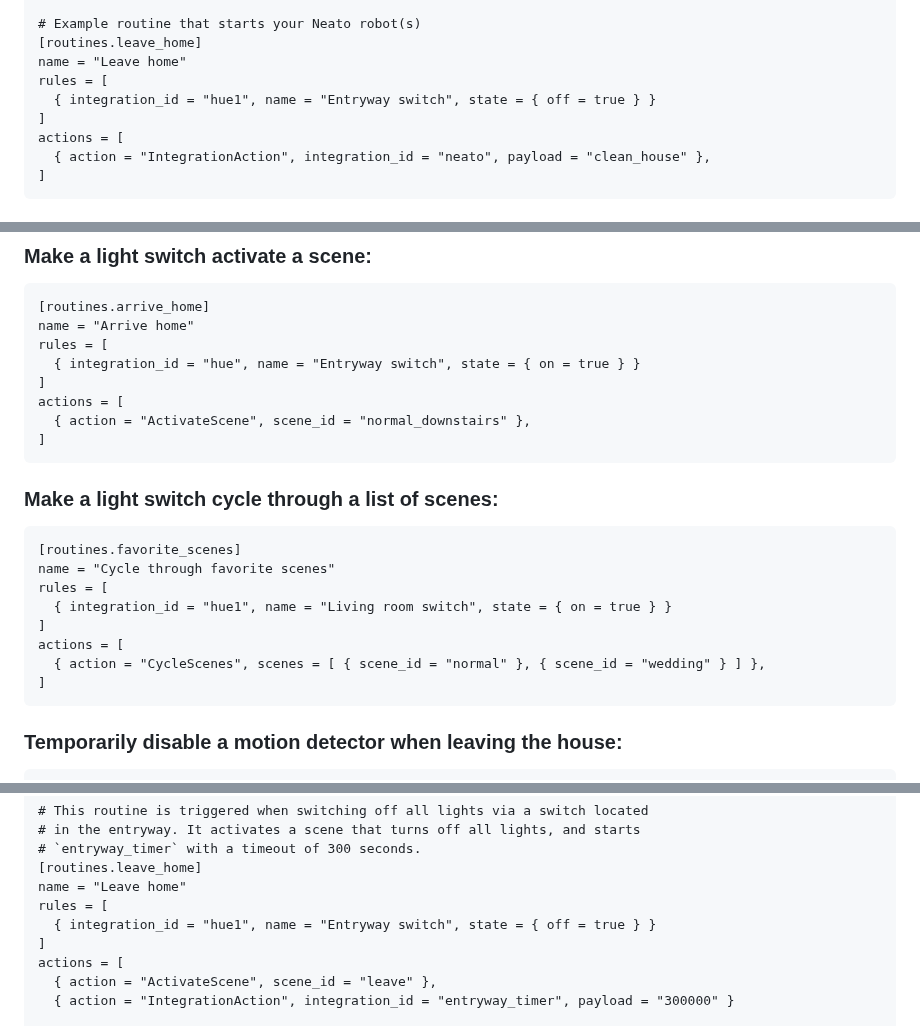
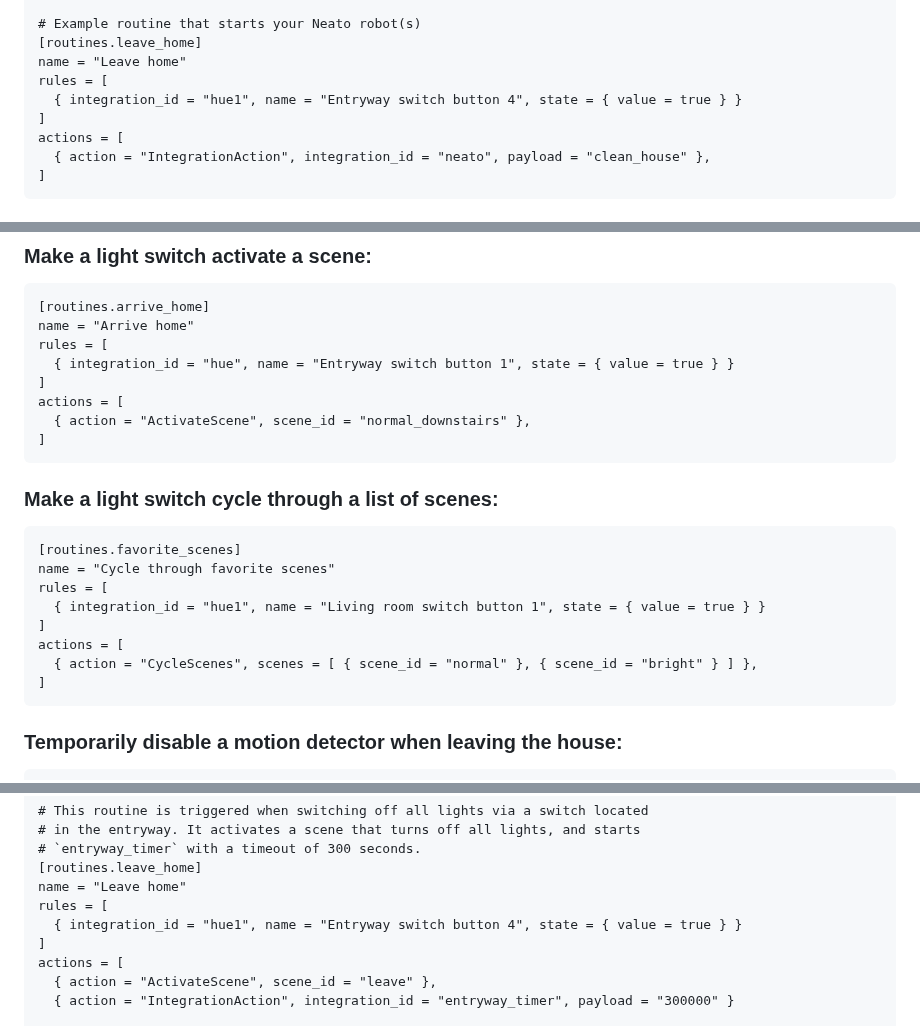
Before and after one commit to FruitieX/homectl-server, a Markdown page: README.md, 3 parts joined by grey strips. GitHub-like rendering.

Commit message:
docs: fix dimmer switch routine examples

````diff
--- a/README.md
+++ b/README.md
@@ -183,7 +183,7 @@ dummy = false
 [routines.leave_home]
 name = "Leave home"
 rules = [
-  { integration_id = "hue1", name = "Entryway switch", state = { off = true } }
+  { integration_id = "hue1", name = "Entryway switch button 4", state = { value = true } }
 ]
 actions = [
   { action = "IntegrationAction", integration_id = "neato", payload = "clean_house" },
@@ -298,7 +298,7 @@ name = "Normal"
 [routines.arrive_home]
 name = "Arrive home"
 rules = [
-  { integration_id = "hue", name = "Entryway switch", state = { on = true } }
+  { integration_id = "hue", name = "Entryway switch button 1", state = { value = true } }
 ]
 actions = [
   { action = "ActivateScene", scene_id = "normal_downstairs" },
@@ -311,10 +311,10 @@ actions = [
 [routines.favorite_scenes]
 name = "Cycle through favorite scenes"
 rules = [
-  { integration_id = "hue1", name = "Living room switch", state = { on = true } }
+  { integration_id = "hue1", name = "Living room switch button 1", state = { value = true } }
 ]
 actions = [
-  { action = "CycleScenes", scenes = [ { scene_id = "normal" }, { scene_id = "wedding" } ] },
+  { action = "CycleScenes", scenes = [ { scene_id = "normal" }, { scene_id = "bright" } ] },
 ]
 ```
 
@@ -344,7 +344,7 @@ actions = [
 [routines.leave_home]
 name = "Leave home"
 rules = [
-  { integration_id = "hue1", name = "Entryway switch", state = { off = true } }
+  { integration_id = "hue1", name = "Entryway switch button 4", state = { value = true } }
 ]
 actions = [
   { action = "ActivateScene", scene_id = "leave" },
````
